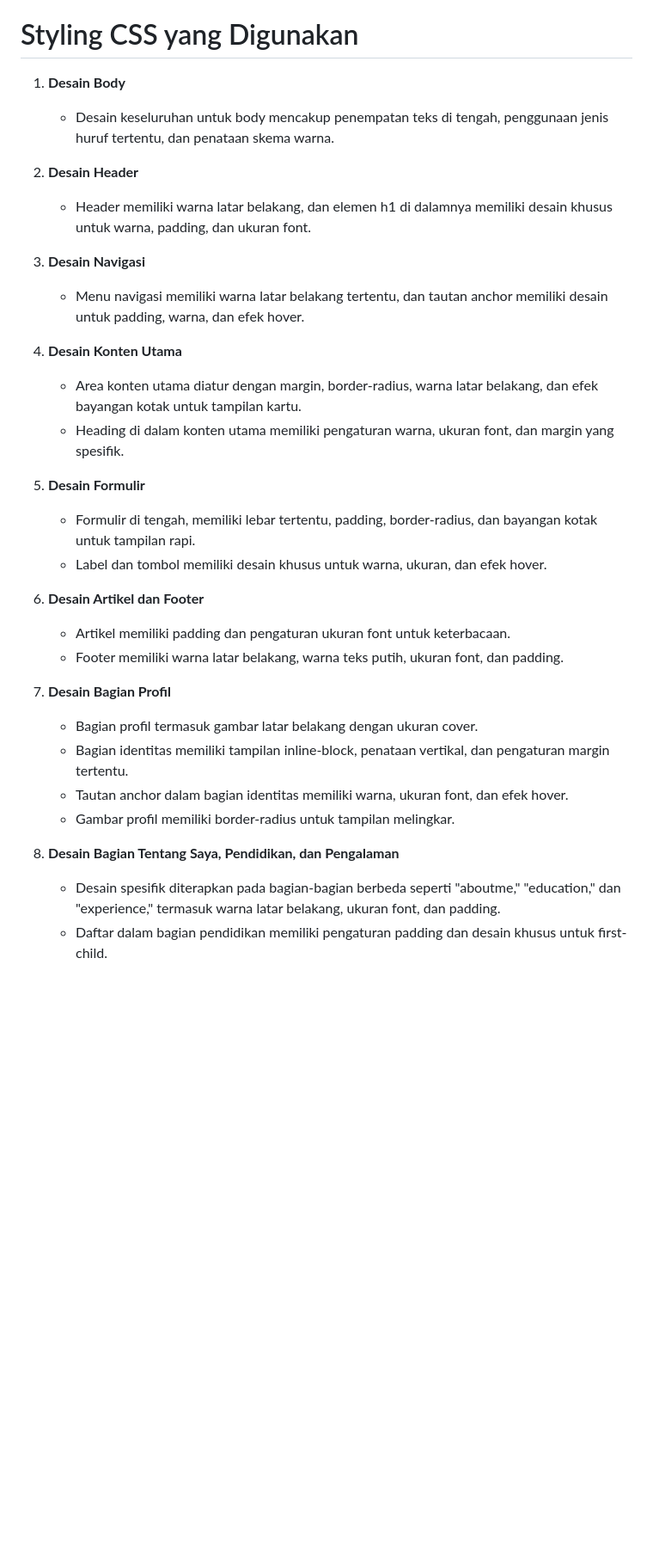
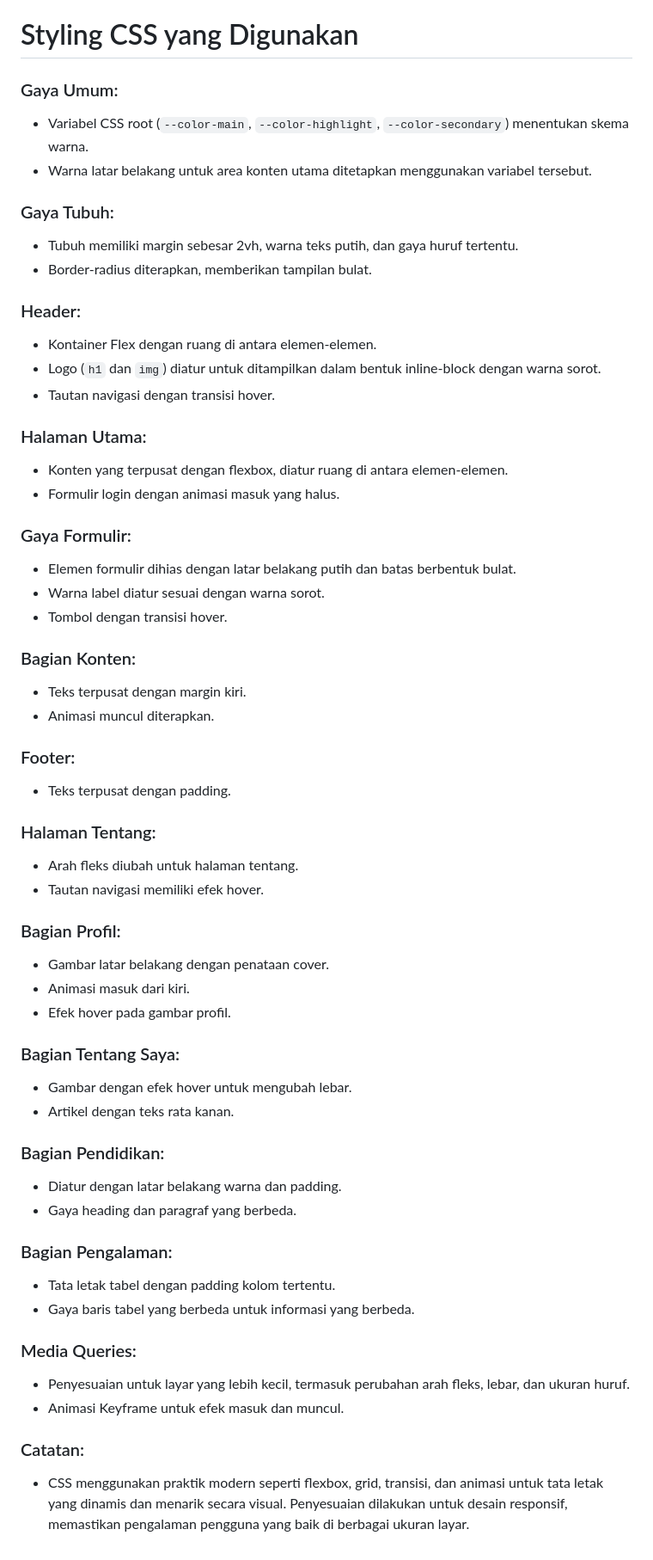
Before and after one commit to AloisiusVelix/btj-academy-fe-aloisius, a Markdown page: README.md, the part around one of its changes. Shown at 86% size. Rendered like a GitHub page; blank space fills up the shorter version.

```diff
--- a/README.md
+++ b/README.md
@@ -57,41 +58,73 @@ Program ini merupakan halaman web sederhana yang dibuat menggunakan HTML. Halama
     -   Klik tautan "Work Experience" untuk menuju ke bagian "Work Experience".
 
 # Styling CSS yang Digunakan
-1.  **Desain Body**
+### Gaya Umum:
 
-    -   Desain keseluruhan untuk body mencakup penempatan teks di tengah, penggunaan jenis huruf tertentu, dan penataan skema warna.
+-   Variabel CSS root (`--color-main`, `--color-highlight`, `--color-secondary`) menentukan skema warna.
+-   Warna latar belakang untuk area konten utama ditetapkan menggunakan variabel tersebut.
 
-2.  **Desain Header**
+### Gaya Tubuh:
 
-    -   Header memiliki warna latar belakang, dan elemen h1 di dalamnya memiliki desain khusus untuk warna, padding, dan ukuran font.
+-   Tubuh memiliki margin sebesar 2vh, warna teks putih, dan gaya huruf tertentu.
+-   Border-radius diterapkan, memberikan tampilan bulat.
 
-3.  **Desain Navigasi**
+### Header:
 
-    -   Menu navigasi memiliki warna latar belakang tertentu, dan tautan anchor memiliki desain untuk padding, warna, dan efek hover.
+-   Kontainer Flex dengan ruang di antara elemen-elemen.
+-   Logo (`h1` dan `img`) diatur untuk ditampilkan dalam bentuk inline-block dengan warna sorot.
+-   Tautan navigasi dengan transisi hover.
 
-4.  **Desain Konten Utama**
+### Halaman Utama:
 
-    -   Area konten utama diatur dengan margin, border-radius, warna latar belakang, dan efek bayangan kotak untuk tampilan kartu.
-    -   Heading di dalam konten utama memiliki pengaturan warna, ukuran font, dan margin yang spesifik.
+-   Konten yang terpusat dengan flexbox, diatur ruang di antara elemen-elemen.
+-   Formulir login dengan animasi masuk yang halus.
 
-5.  **Desain Formulir**
+### Gaya Formulir:
 
-    -   Formulir di tengah, memiliki lebar tertentu, padding, border-radius, dan bayangan kotak untuk tampilan rapi.
-    -   Label dan tombol memiliki desain khusus untuk warna, ukuran, dan efek hover.
+-   Elemen formulir dihias dengan latar belakang putih dan batas berbentuk bulat.
+-   Warna label diatur sesuai dengan warna sorot.
+-   Tombol dengan transisi hover.
 
-6.  **Desain Artikel dan Footer**
+### Bagian Konten:
 
-    -   Artikel memiliki padding dan pengaturan ukuran font untuk keterbacaan.
-    -   Footer memiliki warna latar belakang, warna teks putih, ukuran font, dan padding.
+-   Teks terpusat dengan margin kiri.
+-   Animasi muncul diterapkan.
 
-7.  **Desain Bagian Profil**
+### Footer:
 
-    -   Bagian profil termasuk gambar latar belakang dengan ukuran cover.
-    -   Bagian identitas memiliki tampilan inline-block, penataan vertikal, dan pengaturan margin tertentu.
-    -   Tautan anchor dalam bagian identitas memiliki warna, ukuran font, dan efek hover.
-    -   Gambar profil memiliki border-radius untuk tampilan melingkar.
+-   Teks terpusat dengan padding.
 
-8.  **Desain Bagian Tentang Saya, Pendidikan, dan Pengalaman**
+### Halaman Tentang:
 
-    -   Desain spesifik diterapkan pada bagian-bagian berbeda seperti "aboutme," "education," dan "experience," termasuk warna latar belakang, ukuran font, dan padding.
-    -   Daftar dalam bagian pendidikan memiliki pengaturan padding dan desain khusus untuk first-child.
+-   Arah fleks diubah untuk halaman tentang.
+-   Tautan navigasi memiliki efek hover.
+
+### Bagian Profil:
+
+-   Gambar latar belakang dengan penataan cover.
+-   Animasi masuk dari kiri.
+-   Efek hover pada gambar profil.
+
+### Bagian Tentang Saya:
+
+-   Gambar dengan efek hover untuk mengubah lebar.
+-   Artikel dengan teks rata kanan.
+
+### Bagian Pendidikan:
+
+-   Diatur dengan latar belakang warna dan padding.
+-   Gaya heading dan paragraf yang berbeda.
+
+### Bagian Pengalaman:
+
+-   Tata letak tabel dengan padding kolom tertentu.
+-   Gaya baris tabel yang berbeda untuk informasi yang berbeda.
+
+### Media Queries:
+
+-   Penyesuaian untuk layar yang lebih kecil, termasuk perubahan arah fleks, lebar, dan ukuran huruf.
+-   Animasi Keyframe untuk efek masuk dan muncul.
+
+### Catatan:
+
+-   CSS menggunakan praktik modern seperti flexbox, grid, transisi, dan animasi untuk tata letak yang dinamis dan menarik secara visual. Penyesuaian dilakukan untuk desain responsif, memastikan pengalaman pengguna yang baik di berbagai ukuran layar.
```
Also changed, not shown: other parts of README.md (+16 -15 lines).
